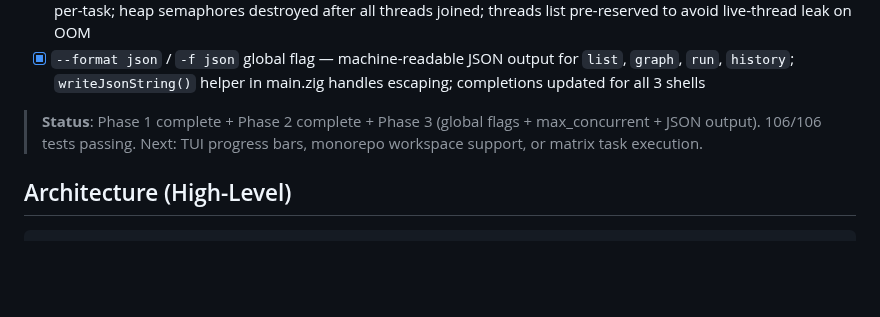
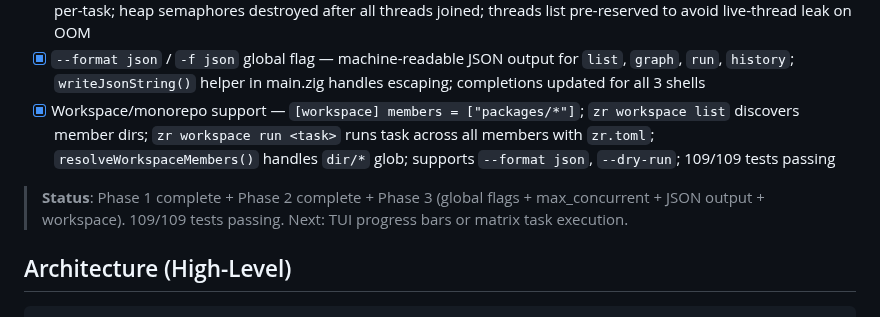
Before and after one commit to yusa-imit/zr, a Markdown page: .claude/memory/project-context.md, the part around the change. Drawn GitHub-style; blank space fills up the shorter version.

```diff
--- a/.claude/memory/project-context.md
+++ b/.claude/memory/project-context.md
@@ -38,8 +38,9 @@
 - [x] Global CLI flags: `--jobs/-j <N>` (max parallel), `--no-color`, `--quiet/-q`, `--verbose/-v`, `--config <path>` — all parsed in `run()` flag-scan loop; `--jobs` propagated to `scheduler.run()` as `max_jobs`; `--config` replaces hardcoded `CONFIG_FILE` via `loadConfig(config_path)` param; `--quiet` redirects `w` to `/dev/null`; `--no-color` overrides TTY detection
 - [x] `max_concurrent` per-task resource limit — `Task.max_concurrent: u32` (0=unlimited); scheduler uses `StringHashMap(*Semaphore)` keyed by task name; global semaphore acquired first (avoids hold-and-wait), then per-task; heap semaphores destroyed after all threads joined; threads list pre-reserved to avoid live-thread leak on OOM
 - [x] `--format json` / `-f json` global flag — machine-readable JSON output for `list`, `graph`, `run`, `history`; `writeJsonString()` helper in main.zig handles escaping; completions updated for all 3 shells
+- [x] Workspace/monorepo support — `[workspace] members = ["packages/*"]`; `zr workspace list` discovers member dirs; `zr workspace run <task>` runs task across all members with `zr.toml`; `resolveWorkspaceMembers()` handles `dir/*` glob; supports `--format json`, `--dry-run`; 109/109 tests passing
 
-> **Status**: Phase 1 complete + Phase 2 complete + Phase 3 (global flags + max_concurrent + JSON output). 106/106 tests passing. Next: TUI progress bars, monorepo workspace support, or matrix task execution.
+> **Status**: Phase 1 complete + Phase 2 complete + Phase 3 (global flags + max_concurrent + JSON output + workspace). 109/109 tests passing. Next: TUI progress bars or matrix task execution.
 
 ## Architecture (High-Level)
 
```
Also changed, not shown: .claude/memory/patterns.md (+15 -0 lines).
